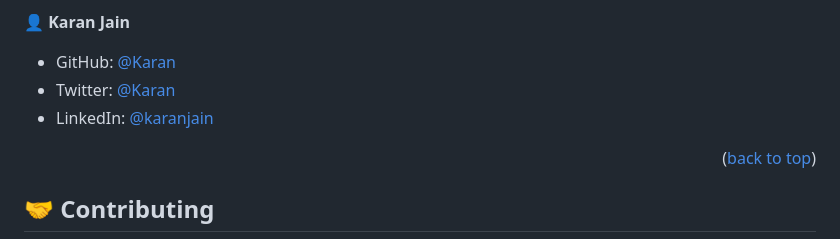
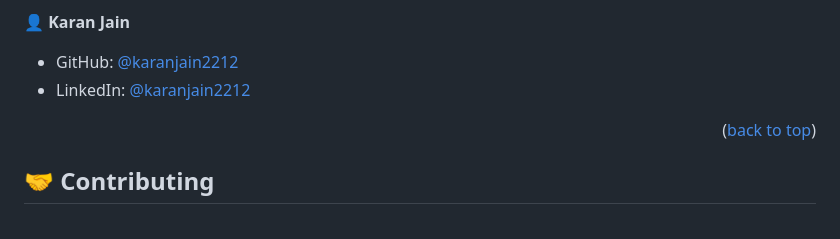
Before and after one commit to peterdtitan/BnB-homes, a Markdown page: README.md, the part around the change. Drawn GitHub-style.

```diff
--- a/README.md
+++ b/README.md
@@ -158,9 +158,8 @@ rspec ./spec/models
 
 👤 **Karan Jain**
 
-- GitHub: [@Karan](https://github.com/karanj2212)
-- Twitter: [@Karan](https://twitter.com/karanjain2212)
--  LinkedIn: [@karanjain](https://www.linkedin.com/in/karanjain2212/)
+- GitHub: [@karanjain2212](https://github.com/karanjain2212)
+- LinkedIn: [@karanjain2212](https://linkedin.com/in/karanjain2212)
 
 
 <p align="right">(<a href="#readme-top">back to top</a>)</p>
```
